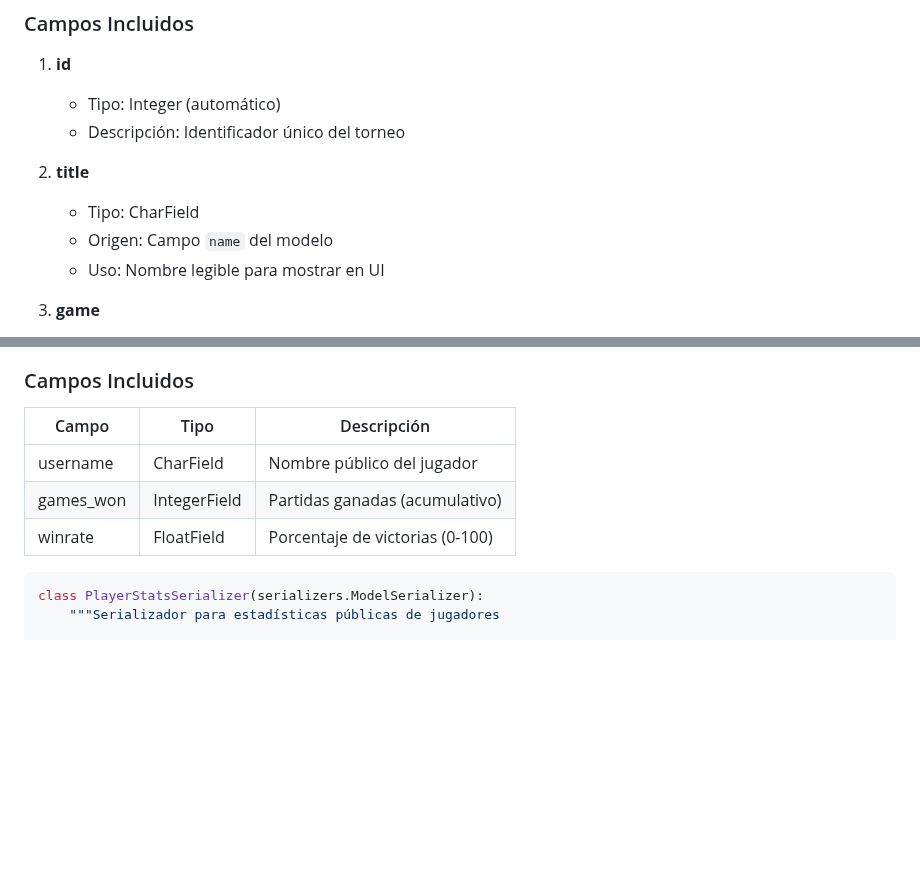
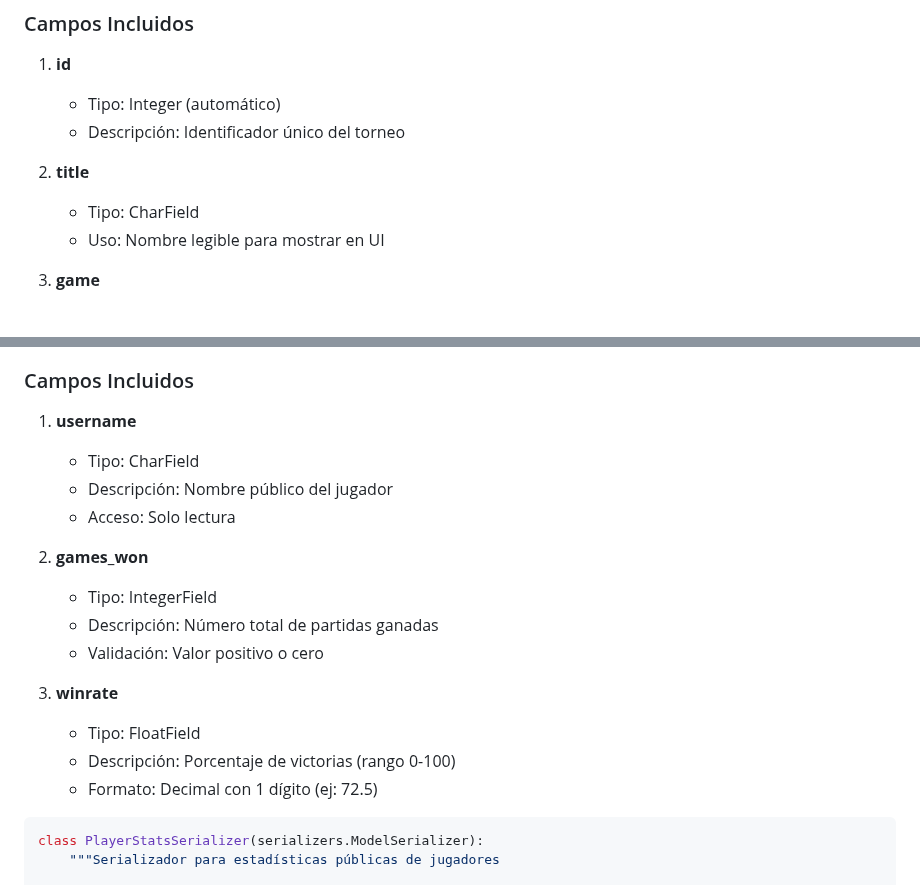
Before and after one commit to agutcan/anteproyecto, a Markdown page: docs/SERIALIZERS.md, 2 parts joined by grey strips. GitHub-like rendering; blank space fills up the shorter version.

````diff
--- a/docs/SERIALIZERS.md
+++ b/docs/SERIALIZERS.md
@@ -30,7 +30,6 @@ Transforma la estructura de datos del modelo Tournament para:
 
 2. **title**
    - Tipo: CharField
-   - Origen: Campo `name` del modelo
    - Uso: Nombre legible para mostrar en UI
 
 3. **game**
@@ -86,11 +85,20 @@ Proporciona una vista estructurada de:
 
 ### Campos Incluidos
 
-| Campo | Tipo | Descripción |
-|-------|------|-------------|
-| username | CharField | Nombre público del jugador |
-| games_won | IntegerField | Partidas ganadas (acumulativo) |
-| winrate | FloatField | Porcentaje de victorias (0-100) |
+1. **username**
+   - Tipo: CharField
+   - Descripción: Nombre público del jugador
+   - Acceso: Solo lectura
+
+2. **games_won**
+   - Tipo: IntegerField
+   - Descripción: Número total de partidas ganadas
+   - Validación: Valor positivo o cero
+
+3. **winrate**
+   - Tipo: FloatField
+   - Descripción: Porcentaje de victorias (rango 0-100)
+   - Formato: Decimal con 1 dígito (ej: 72.5)
 
 ```python
 class PlayerStatsSerializer(serializers.ModelSerializer):
````
